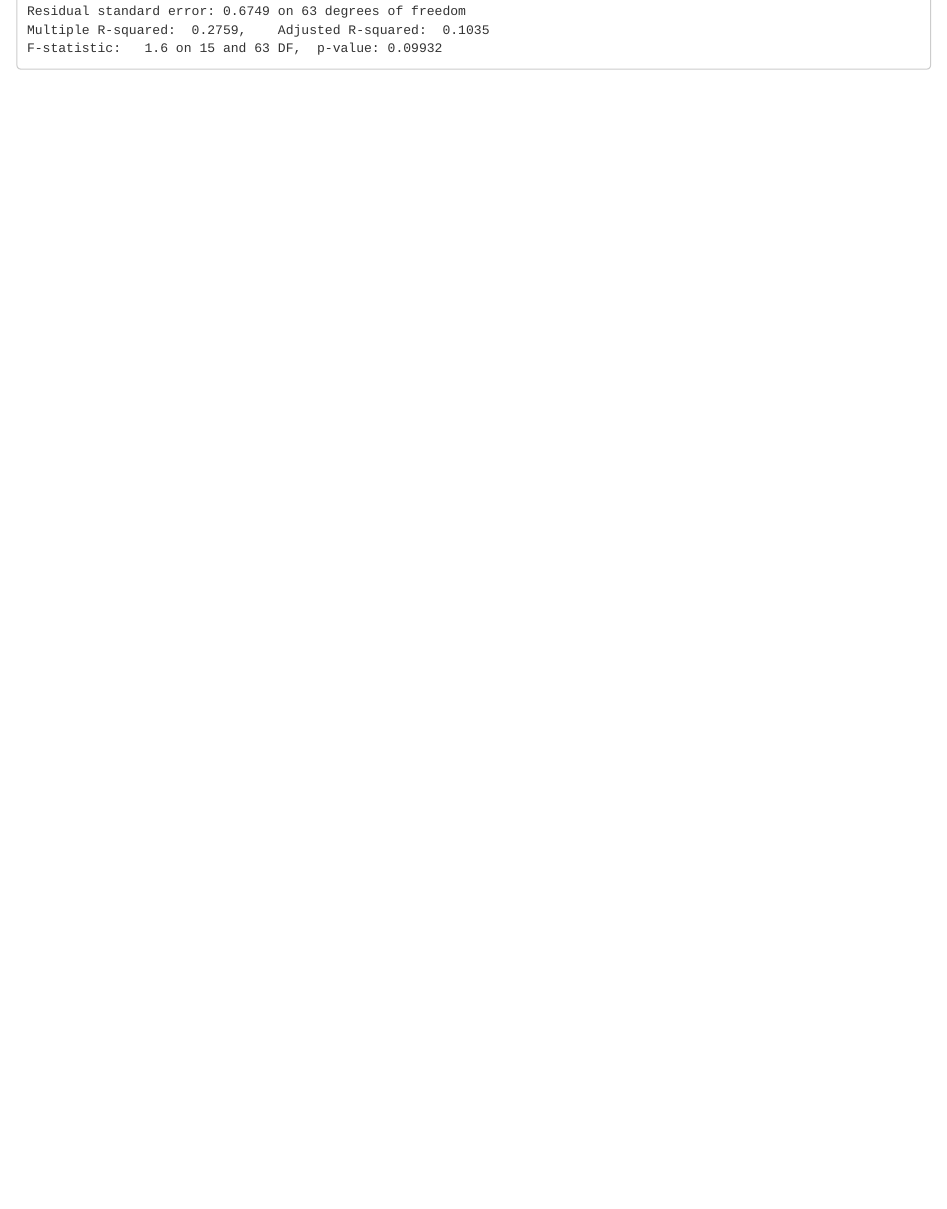
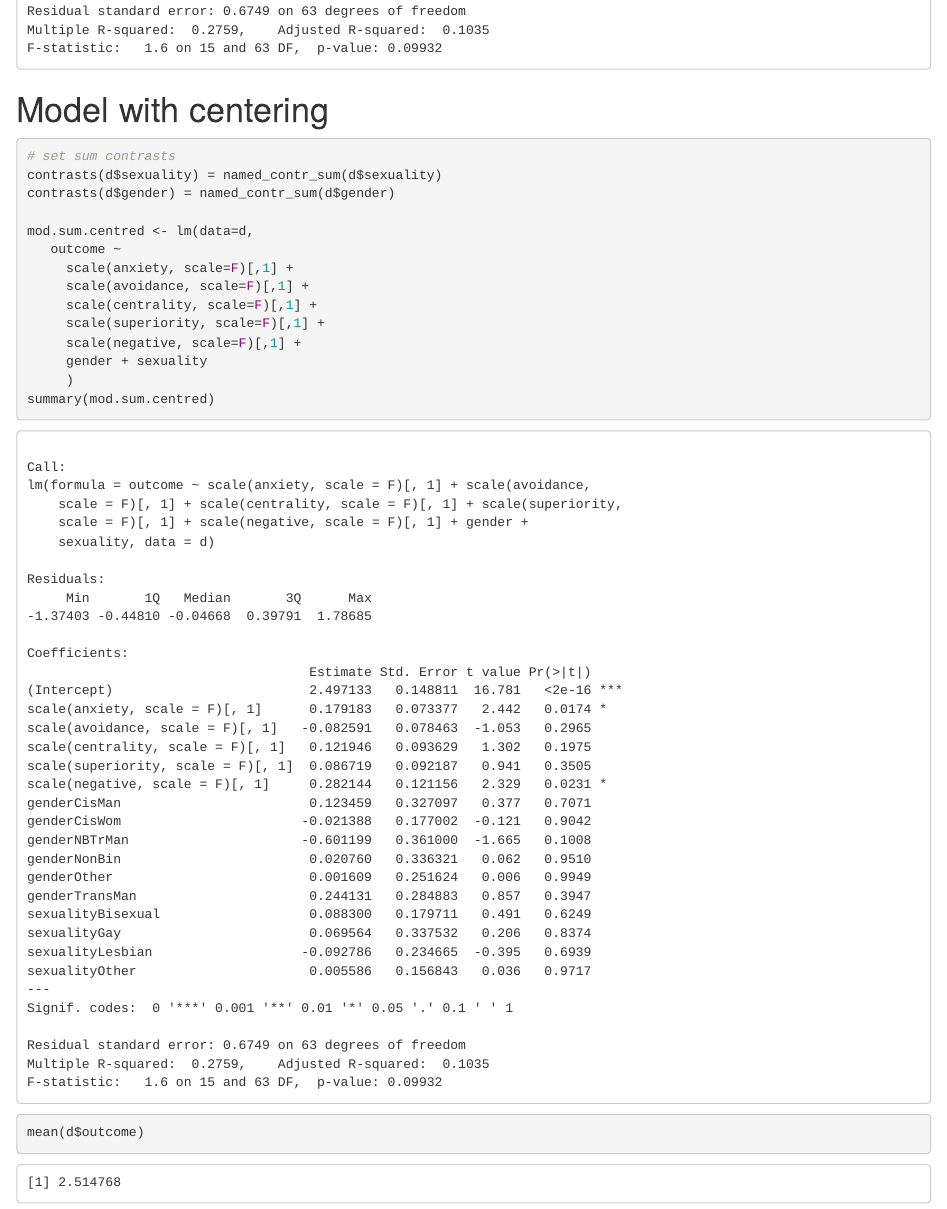
Before and after one commit to mjgreen/holly_regression, an R Markdown document (index.Rmd): the page in a window 1100 px wide, from 5840 px down before the commit and from 5860 px down after it, so that both start at the same text. The pictures show the output file index.html that the author committed with the source, opened offline.

Commit message:
add model with centering

````diff
--- a/index.Rmd
+++ b/index.Rmd
@@ -134,3 +134,25 @@ mod.trt=lm(data=d,
 
 summary(mod.trt)
 ```
+
+
+# Model with centering
+
+
+```{r}
+# set sum contrasts
+contrasts(d$sexuality) = named_contr_sum(d$sexuality)
+contrasts(d$gender) = named_contr_sum(d$gender)
+
+mod.sum.centred <- lm(data=d,
+   outcome ~
+     scale(anxiety, scale=F)[,1] +
+     scale(avoidance, scale=F)[,1] +
+     scale(centrality, scale=F)[,1] +
+     scale(superiority, scale=F)[,1] +
+     scale(negative, scale=F)[,1] +
+     gender + sexuality
+     )
+summary(mod.sum.centred)
+mean(d$outcome)
+```
````
Also changed, not shown: index.html.
